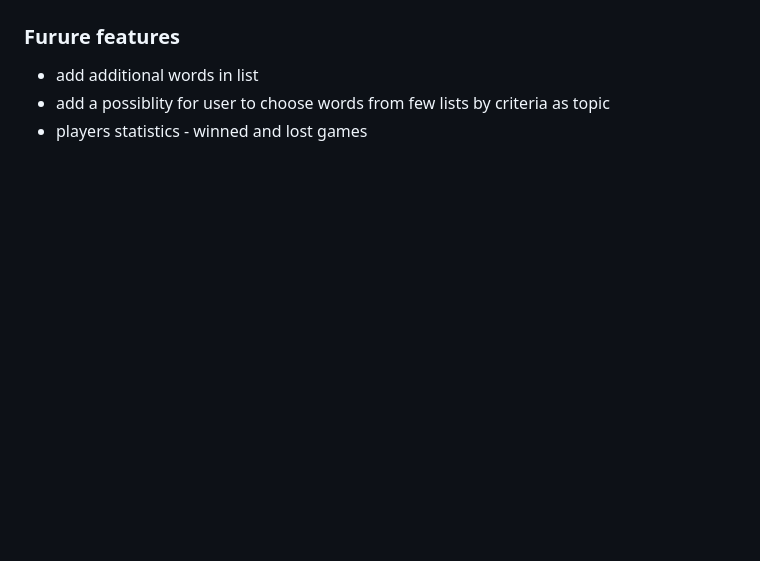
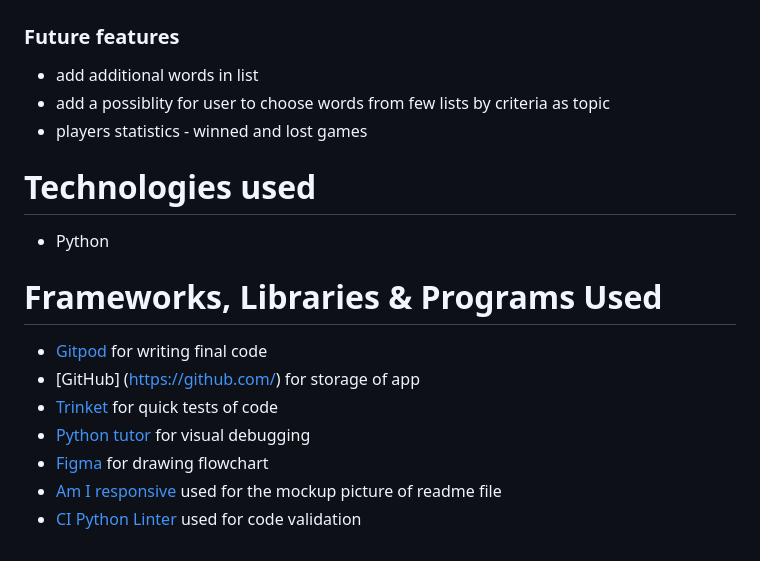
Before and after one commit to JanCimWay/hangman, a Markdown page: README.md, the part around the change. GitHub-like rendering; blank space fills up the shorter version.

Commit message:
Add fameworks and programms section to readme

```diff
--- a/README.md
+++ b/README.md
@@ -90,8 +90,22 @@ Game finished, when the man is hanged or the word is answered.
 
 ![Players name validation](/assets/images/features/username_validation.JPG)
 
-### Furure features
+### Future features
 
 * add additional words in list
 * add a possiblity for user to choose words from few lists by criteria as topic
 * players statistics - winned and lost games
+
+# Technologies used
+
+* Python
+
+# Frameworks, Libraries & Programs Used
+
+* [Gitpod](https://www.gitpod.io/) for writing final code
+* [GitHub] (https://github.com/) for storage of app
+* [Trinket](https://trinket.io/) for quick tests of code
+* [Python tutor](https://pythontutor.com/) for visual debugging
+* [Figma](https://www.figma.com/) for drawing flowchart
+* [Am I responsive](https://ui.dev/amiresponsive) used for the mockup picture of readme file
+* [CI Python Linter](https://pep8ci.herokuapp.com/#) used for code validation
```
